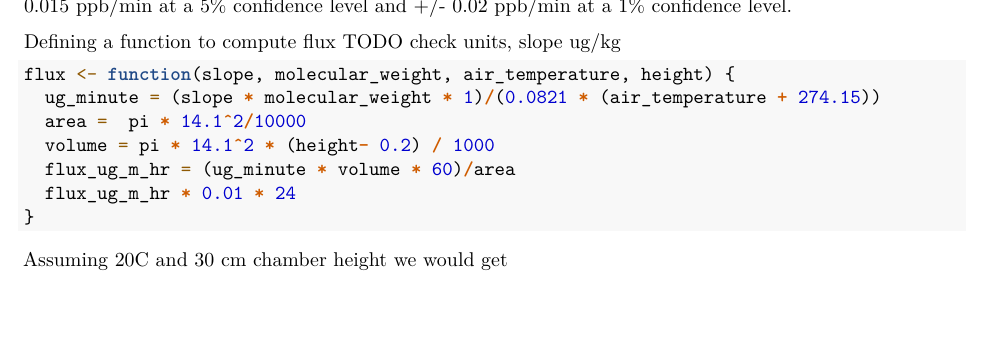
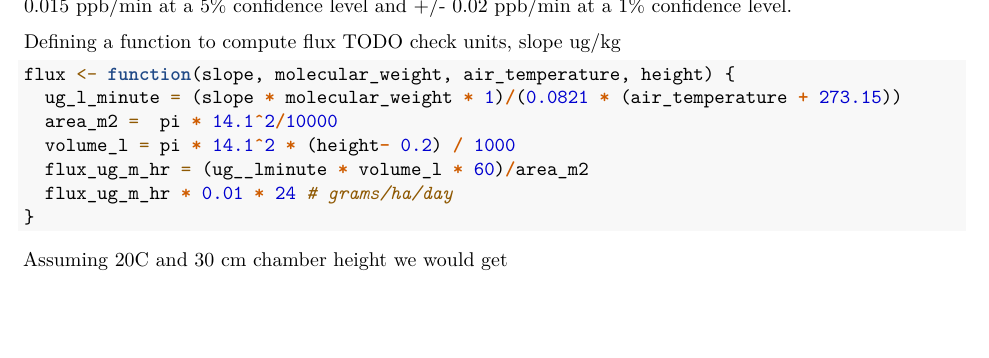
Before and after one commit to kbs-lter/minimum-detectable-flux, an R Markdown document (minimum-detectable-flux.Rmd): part of page 2 of 5, cut so that both start at the same text. Rendered offline with R 4.5, knitr and Pandoc, then LaTeX, with nearby package versions; code that draws random numbers runs with fixed seeds of ours; some code elsewhere in the file could not run offline.

Commit message:
added comments on flux calculation

````diff
--- a/minimum-detectable-flux.Rmd
+++ b/minimum-detectable-flux.Rmd
@@ -89,11 +89,11 @@ ppb/min at a 5% confidence level and +/- 0.02 ppb/min at a 1% confidence level.
 Defining a function to compute flux TODO  check units, slope ug/kg
 ```{r }
 flux <- function(slope, molecular_weight, air_temperature, height) {
-  ug_minute = (slope * molecular_weight * 1)/(0.0821 * (air_temperature + 274.15))
-  area =  pi * 14.1^2/10000
-  volume = pi * 14.1^2 * (height- 0.2) / 1000
-  flux_ug_m_hr = (ug_minute * volume * 60)/area
-  flux_ug_m_hr * 0.01 * 24
+  ug_l_minute = (slope * molecular_weight * 1)/(0.0821 * (air_temperature + 273.15))
+  area_m2 =  pi * 14.1^2/10000
+  volume_l = pi * 14.1^2 * (height- 0.2) / 1000
+  flux_ug_m_hr = (ug__lminute * volume_l * 60)/area_m2
+  flux_ug_m_hr * 0.01 * 24 # grams/ha/day
 }
 ```
 
````
